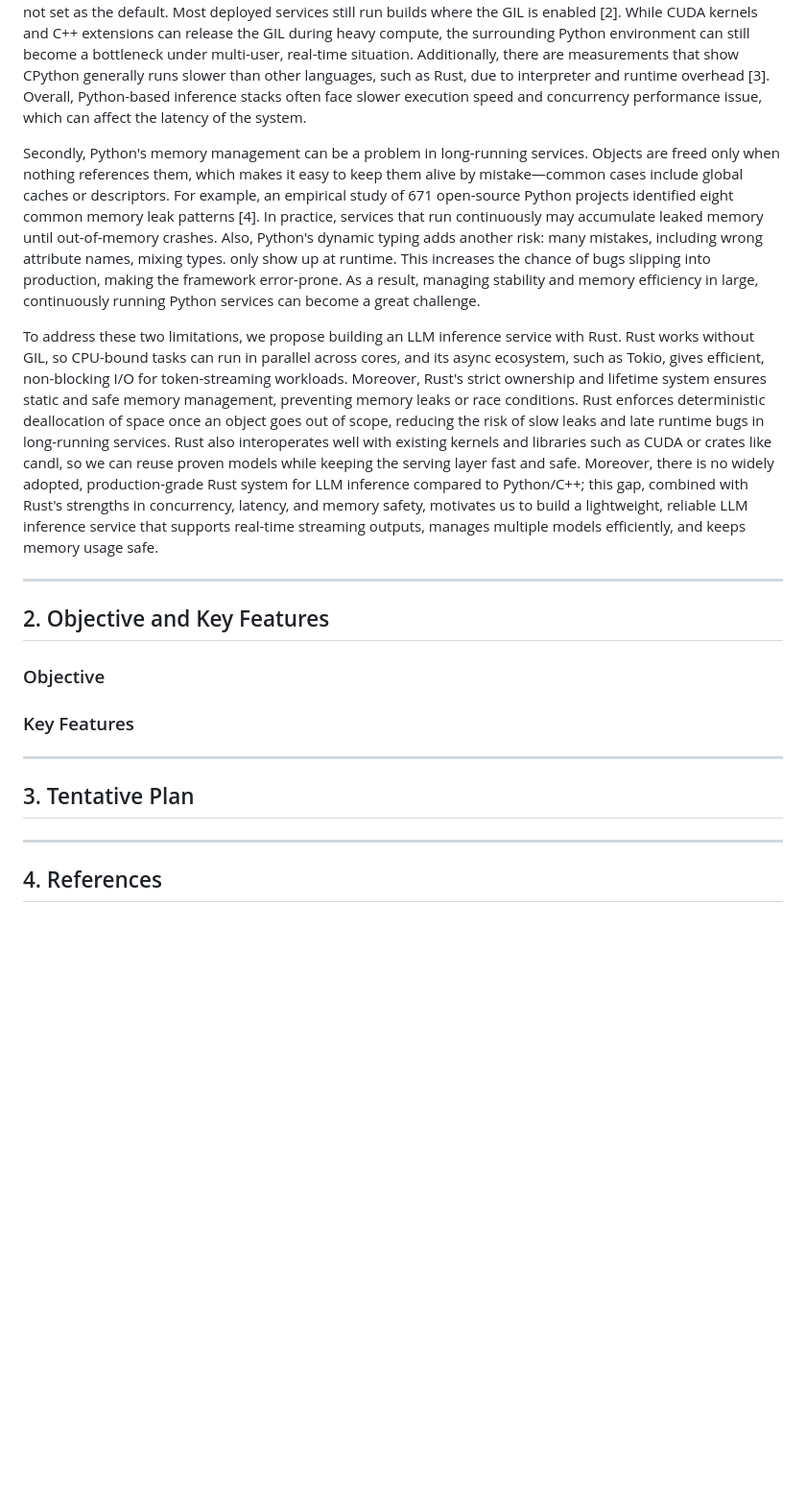
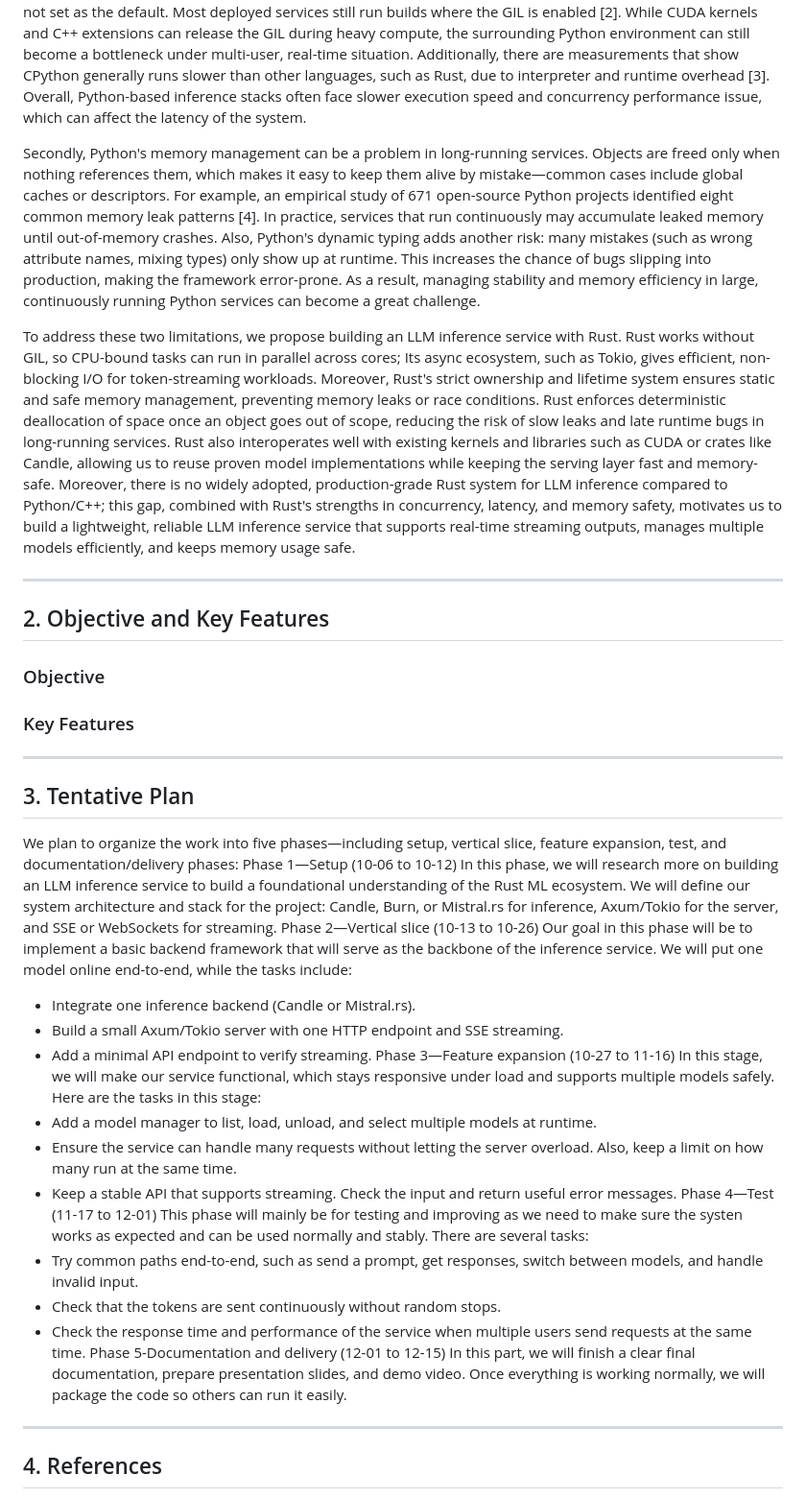
Before and after one commit to yuchen12345/ECE1724-Large-Language-Model-Inference-Service, a Markdown page: README.md, the part around the change. Shown: that part at 96% size. Drawn GitHub-style; blank space fills up the shorter version.

Commit message:
Update README.md: Write draft for tentative plan

```diff
--- a/README.md
+++ b/README.md
@@ -7,10 +7,10 @@ Most production-grade inference systems today are built using Python-based frame
 
 Our motivation for this project comes from two main observations. Firstly, backends such as vLLM depend heavily on Python. While Python provides rich machine learning libraries and efficient development capabilities, there exist constraints in concurrent and multithread performance, which are crucial for LLM inference services. One critical constraint arises from Python's Global Interpreter Lock (GIL), which allows only one thread to execute bytecode at a time, preventing multiple threads from executing bytecode simultaneously [1]. Before the Python 3.13 version, there was no supported "no-GIL" option, and even in 3.13, the GIL removal is experimental and is not set as the default. Most deployed services still run builds where the GIL is enabled [2]. While CUDA kernels and C++ extensions can release the GIL during heavy compute, the surrounding Python environment can still become a bottleneck under multi-user, real-time situation. Additionally, there are measurements that show CPython generally runs slower than other languages, such as Rust, due to interpreter and runtime overhead [3]. Overall, Python-based inference stacks often face slower execution speed and concurrency performance issue, which can affect the latency of the system.
 
-Secondly, Python's memory management can be a problem in long-running services. Objects are freed only when nothing references them, which makes it easy to keep them alive by mistake—common cases include global caches or descriptors. For example, an empirical study of 671 open-source Python projects identified eight common memory leak patterns [4]. In practice, services that run continuously may accumulate leaked memory until out-of-memory crashes. Also, Python's dynamic typing adds another risk: many mistakes, including wrong attribute names, mixing types. only show up at runtime. This increases the chance of bugs slipping into production, making the framework error-prone. As a result, managing stability and memory efficiency in large, continuously running Python services can become a great challenge.
+Secondly, Python's memory management can be a problem in long-running services. Objects are freed only when nothing references them, which makes it easy to keep them alive by mistake—common cases include global caches or descriptors. For example, an empirical study of 671 open-source Python projects identified eight common memory leak patterns [4]. In practice, services that run continuously may accumulate leaked memory until out-of-memory crashes. Also, Python's dynamic typing adds another risk: many mistakes (such as wrong attribute names, mixing types) only show up at runtime. This increases the chance of bugs slipping into production, making the framework error-prone. As a result, managing stability and memory efficiency in large, continuously running Python services can become a great challenge.
 
 
-To address these two limitations, we propose building an LLM inference service with Rust. Rust works without GIL, so CPU-bound tasks can run in parallel across cores, and its async ecosystem, such as Tokio, gives efficient, non-blocking I/O for token-streaming workloads. Moreover, Rust's strict ownership and lifetime system ensures static and safe memory management, preventing memory leaks or race conditions. Rust enforces deterministic deallocation of space once an object goes out of scope, reducing the risk of slow leaks and late runtime bugs in long-running services. Rust also interoperates well with existing kernels and libraries such as CUDA or crates like candl, so we can reuse proven models while keeping the serving layer fast and safe. Moreover, there is no widely adopted, production-grade Rust system for LLM inference compared to Python/C++; this gap, combined with Rust's strengths in concurrency, latency, and memory safety, motivates us to build a lightweight, reliable LLM inference service that supports real-time streaming outputs, manages multiple models efficiently, and keeps memory usage safe.
+To address these two limitations, we propose building an LLM inference service with Rust. Rust works without GIL, so CPU-bound tasks can run in parallel across cores; Its async ecosystem, such as Tokio, gives efficient, non-blocking I/O for token-streaming workloads. Moreover, Rust's strict ownership and lifetime system ensures static and safe memory management, preventing memory leaks or race conditions. Rust enforces deterministic deallocation of space once an object goes out of scope, reducing the risk of slow leaks and late runtime bugs in long-running services. Rust also interoperates well with existing kernels and libraries such as CUDA or crates like Candle, allowing us to reuse proven model implementations while keeping the serving layer fast and memory-safe. Moreover, there is no widely adopted, production-grade Rust system for LLM inference compared to Python/C++; this gap, combined with Rust's strengths in concurrency, latency, and memory safety, motivates us to build a lightweight, reliable LLM inference service that supports real-time streaming outputs, manages multiple models efficiently, and keeps memory usage safe.
 
 ---
 
@@ -21,6 +21,26 @@ To address these two limitations, we propose building an LLM inference service w
 ---
 
 ## 3. Tentative Plan
+We plan to organize the work into five phases—including setup, vertical slice, feature expansion, test, and documentation/delivery phases:
+Phase 1—Setup (10-06 to 10-12)
+In this phase, we will research more on building an LLM inference service to build a foundational understanding of the Rust ML ecosystem. We will define our system architecture and stack for the project: Candle, Burn, or Mistral.rs for inference, Axum/Tokio for the server, and SSE or WebSockets for streaming.
+Phase 2—Vertical slice (10-13 to 10-26)
+Our goal in this phase will be to implement a basic backend framework that will serve as the backbone of the inference service. We will put one model online end-to-end, while the tasks include:
+- Integrate one inference backend (Candle or Mistral.rs).
+- Build a small Axum/Tokio server with one HTTP endpoint and SSE streaming.
+- Add a minimal API endpoint to verify streaming.
+Phase 3—Feature expansion (10-27 to 11-16)
+In this stage, we will make our service functional, which stays responsive under load and supports multiple models safely. Here are the tasks in this stage:
+- Add a model manager to list, load, unload, and select multiple models at runtime.
+- Ensure the service can handle many requests without letting the server overload. Also, keep a limit on how many run at the same time.
+- Keep a stable API that supports streaming. Check the input and return useful error messages.
+Phase 4—Test (11-17 to 12-01)
+This phase will mainly be for testing and improving as we need to make sure the systen works as expected and can be used normally and stably. There are several tasks:
+- Try common paths end-to-end, such as send a prompt, get responses, switch between models, and handle invalid input.
+- Check that the tokens are sent continuously without random stops.
+- Check the response time and performance of the service when multiple users send requests at the same time.
+Phase 5-Documentation and delivery (12-01 to 12-15)
+In this part, we will finish a clear final documentation, prepare presentation slides, and demo video. Once everything is working normally, we will package the code so others can run it easily.
 
 ---
 
```
